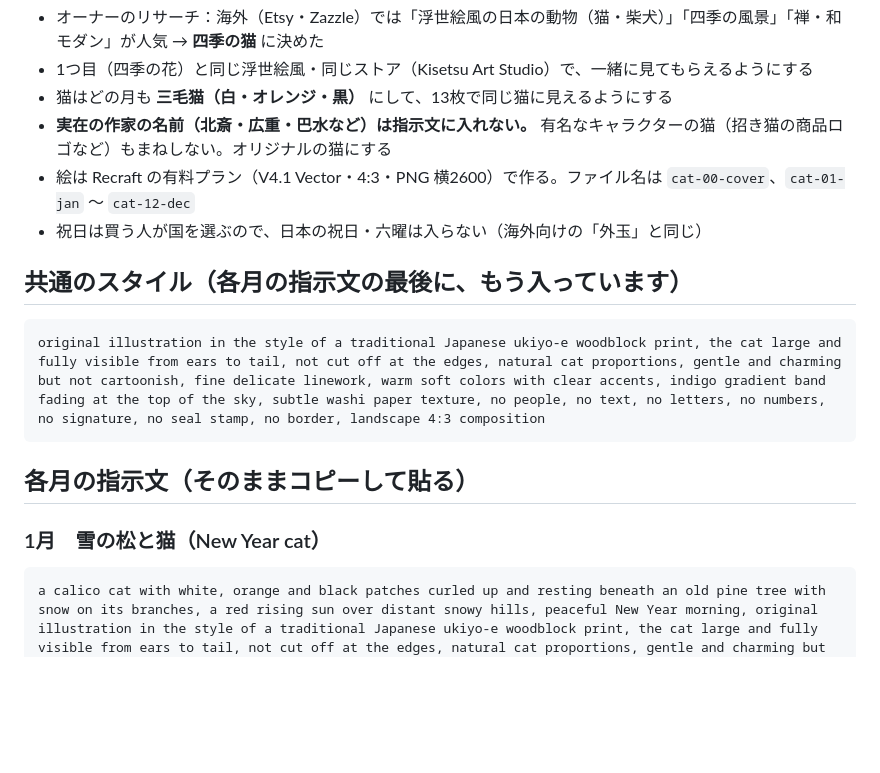
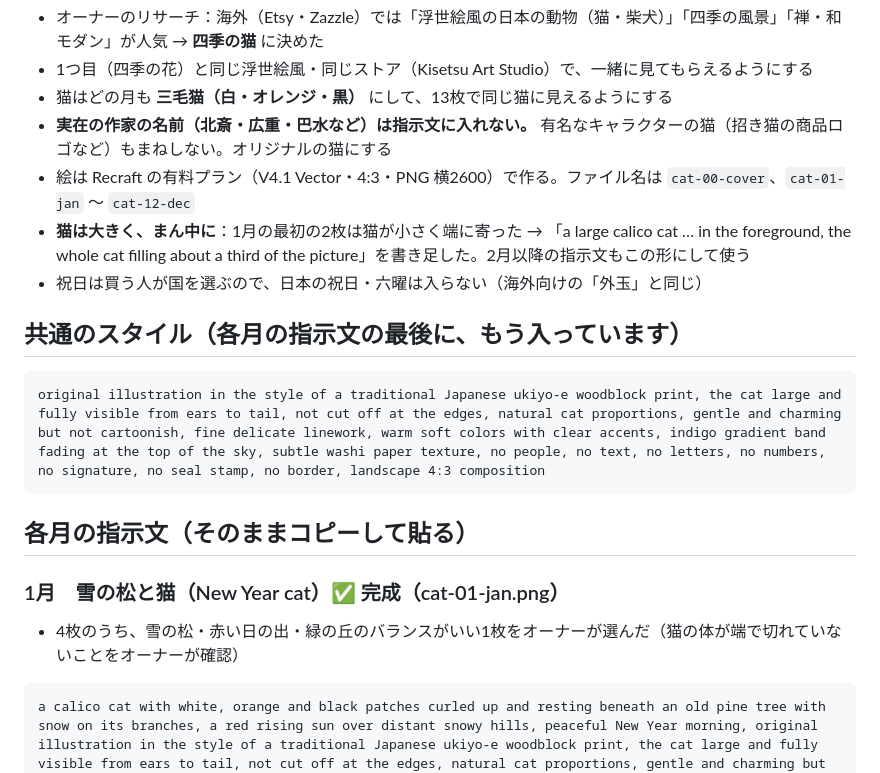
Before and after one commit to chi330-lab/love-animal-shindan, a Markdown page: pod/cats-calendar.md, the part around the change. Drawn GitHub-style; blank space fills up the shorter version.

Commit message:
Log cat calendar January done and larger-cat prompt rule
Co-Authored-By: Claude Opus 5.5 <noreply@anthropic.com>
Claude-Session: https://claude.ai/code/session_01KBQgzgxoBYCG8B7NBfmrPh

````diff
--- a/pod/cats-calendar.md
+++ b/pod/cats-calendar.md
@@ -6,6 +6,7 @@
 - 猫はどの月も **三毛猫（白・オレンジ・黒）** にして、13枚で同じ猫に見えるようにする
 - **実在の作家の名前（北斎・広重・巴水など）は指示文に入れない。** 有名なキャラクターの猫（招き猫の商品ロゴなど）もまねしない。オリジナルの猫にする
 - 絵は Recraft の有料プラン（V4.1 Vector・4:3・PNG 横2600）で作る。ファイル名は `cat-00-cover`、`cat-01-jan` 〜 `cat-12-dec`
+- **猫は大きく、まん中に**：1月の最初の2枚は猫が小さく端に寄った → 「a large calico cat … in the foreground, the whole cat filling about a third of the picture」を書き足した。2月以降の指示文もこの形にして使う
 - 祝日は買う人が国を選ぶので、日本の祝日・六曜は入らない（海外向けの「外玉」と同じ）
 
 ## 共通のスタイル（各月の指示文の最後に、もう入っています）
@@ -15,7 +16,8 @@ original illustration in the style of a traditional Japanese ukiyo-e woodblock p
 
 ## 各月の指示文（そのままコピーして貼る）
 
-### 1月　雪の松と猫（New Year cat）
+### 1月　雪の松と猫（New Year cat）✅ 完成（cat-01-jan.png）
+- 4枚のうち、雪の松・赤い日の出・緑の丘のバランスがいい1枚をオーナーが選んだ（猫の体が端で切れていないことをオーナーが確認）
 ```
 a calico cat with white, orange and black patches curled up and resting beneath an old pine tree with snow on its branches, a red rising sun over distant snowy hills, peaceful New Year morning, original illustration in the style of a traditional Japanese ukiyo-e woodblock print, the cat large and fully visible from ears to tail, not cut off at the edges, natural cat proportions, gentle and charming but not cartoonish, fine delicate linework, warm soft colors with clear accents, indigo gradient band fading at the top of the sky, subtle washi paper texture, no people, no text, no letters, no numbers, no signature, no seal stamp, no border, landscape 4:3 composition
 ```
````
Also changed, not shown: brands/pod.md (+1 -1 lines).
